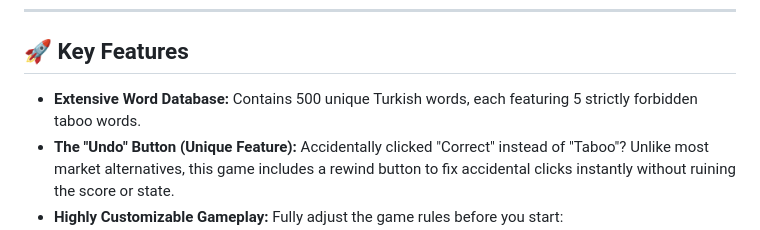
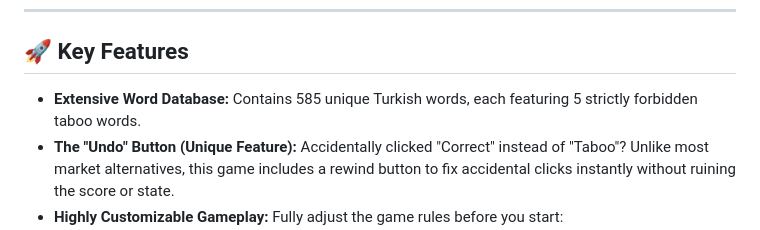
Before and after one commit to mkagankocaman/TABOO-A-Word-Guessing-Game, a Markdown page: README.md, the part around the change. Rendered like a GitHub page.

Commit message:
Update word count in README for Turkish words

```diff
--- a/README.md
+++ b/README.md
@@ -17,7 +17,7 @@ A modern, fully customizable, web-based Taboo party game designed for game night
 
 ## 🚀 Key Features
 
-* **Extensive Word Database:** Contains 500 unique Turkish words, each featuring 5 strictly forbidden taboo words.
+* **Extensive Word Database:** Contains 585 unique Turkish words, each featuring 5 strictly forbidden taboo words.
 * **The "Undo" Button (Unique Feature):** Accidentally clicked "Correct" instead of "Taboo"? Unlike most market alternatives, this game includes a rewind button to fix accidental clicks instantly without ruining the score or state.
 * **Highly Customizable Gameplay:** Fully adjust the game rules before you start:
   * **Custom Team Names:** Personalize your team identity (e.g., Red Team vs Blue Team).
```
